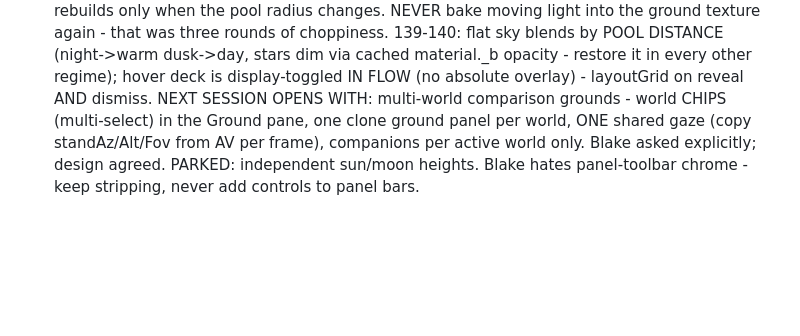
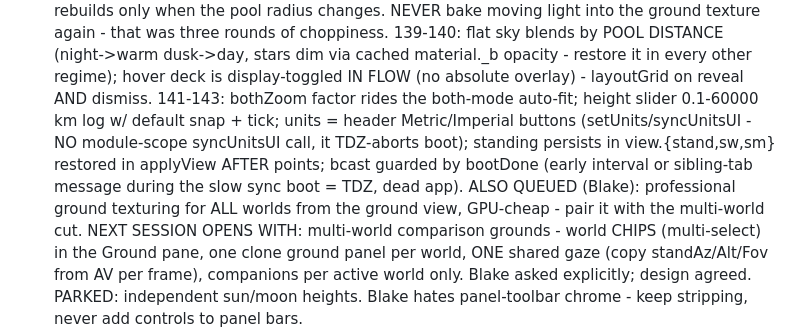
Before and after one commit to icspin/compare-earfs, a Markdown page: CLAUDE.md, the part around the change. GitHub-like rendering; blank space fills up the shorter version.

Commit message:
CLAUDE.md: builds 141-143, boot-race rules, texture polish queued

```diff
--- a/CLAUDE.md
+++ b/CLAUDE.md
@@ -210,6 +210,14 @@ and 'git pull --rebase' before pushing.
   stars dim via cached material._b opacity - restore it in every other
   regime); hover deck is display-toggled IN FLOW (no absolute overlay) -
   layoutGrid on reveal AND dismiss.
+  141-143: bothZoom factor rides the both-mode auto-fit; height slider
+  0.1-60000 km log w/ default snap + tick; units = header Metric/Imperial
+  buttons (setUnits/syncUnitsUI - NO module-scope syncUnitsUI call, it
+  TDZ-aborts boot); standing persists in view.{stand,sw,sm} restored in
+  applyView AFTER points; bcast guarded by bootDone (early interval or
+  sibling-tab message during the slow sync boot = TDZ, dead app).
+  ALSO QUEUED (Blake): professional ground texturing for ALL worlds from
+  the ground view, GPU-cheap - pair it with the multi-world cut.
   NEXT SESSION OPENS WITH: multi-world comparison grounds - world CHIPS
   (multi-select) in the Ground pane, one clone ground panel per world,
   ONE shared gaze (copy standAz/Alt/Fov from AV per frame), companions
```
